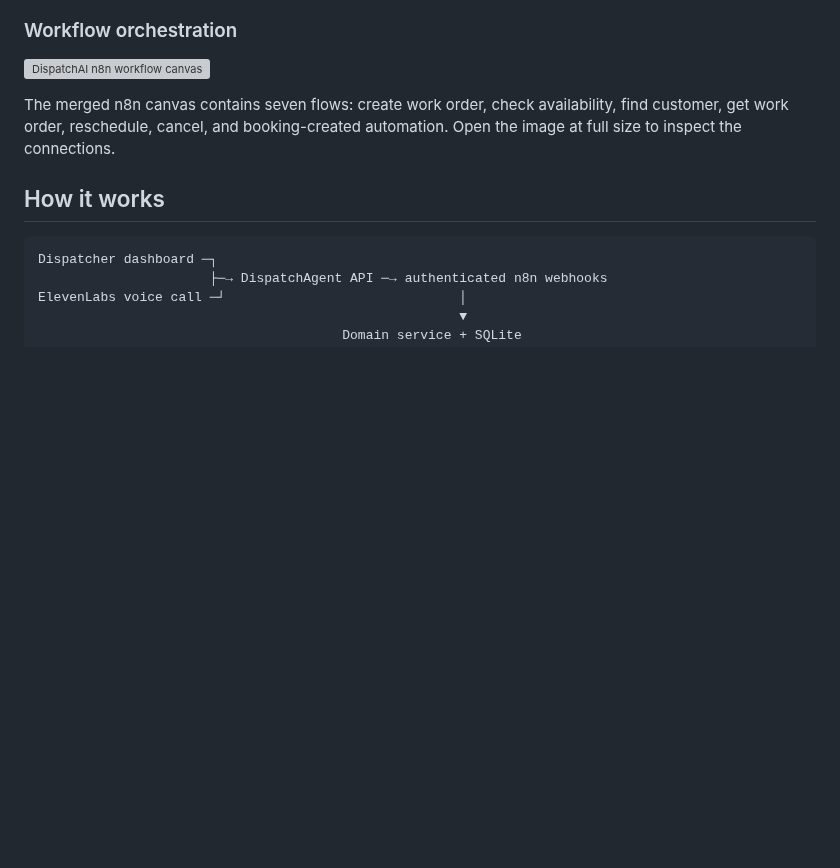
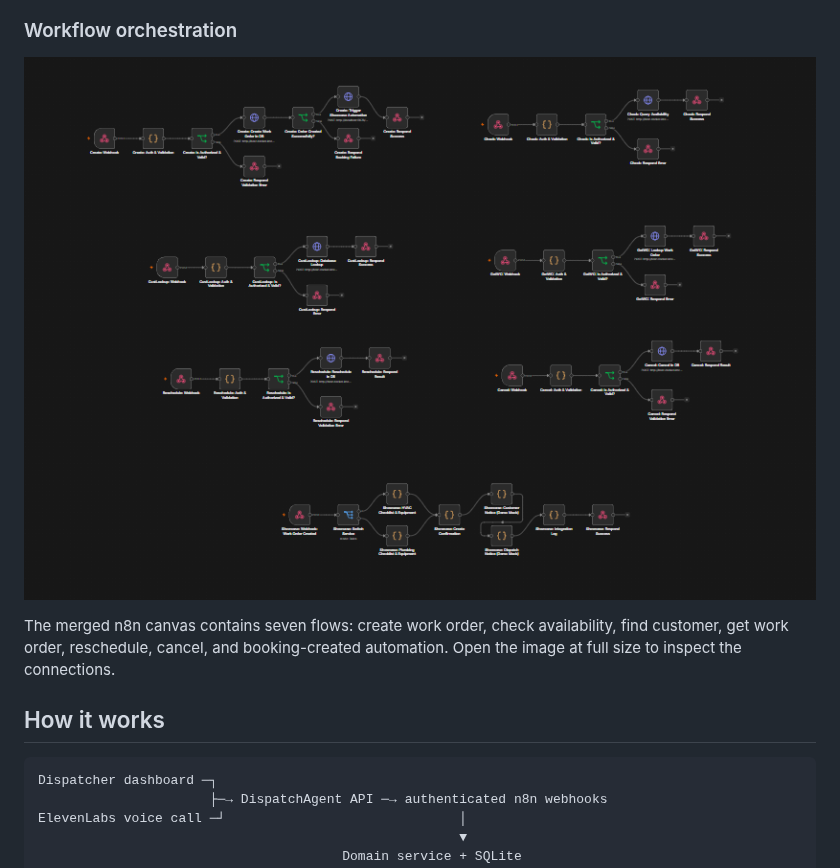
Before and after one commit to MAhsaanUllah/DispatchAI, a Markdown page: README.md, the part around the change. Rendered like a GitHub page; pictures changed too: assets/screenshots/all-n8n-operations.png (added); blank space fills up the shorter version; grey boxes are pictures that could not be loaded.

Commit message:
docs: link updated n8n workflow screenshot

```diff
--- a/README.md
+++ b/README.md
@@ -14,7 +14,7 @@ The application combines a React operations dashboard, an ElevenLabs conversatio
 
 ### Workflow orchestration
 
-![DispatchAI n8n workflow canvas](assets/screenshots/n8n-all-operations.png)
+![DispatchAI n8n workflow canvas](assets/screenshots/all-n8n-operations.png)
 
 The merged n8n canvas contains seven flows: create work order, check availability, find customer, get work order, reschedule, cancel, and booking-created automation. Open the image at full size to inspect the connections.
 
```
